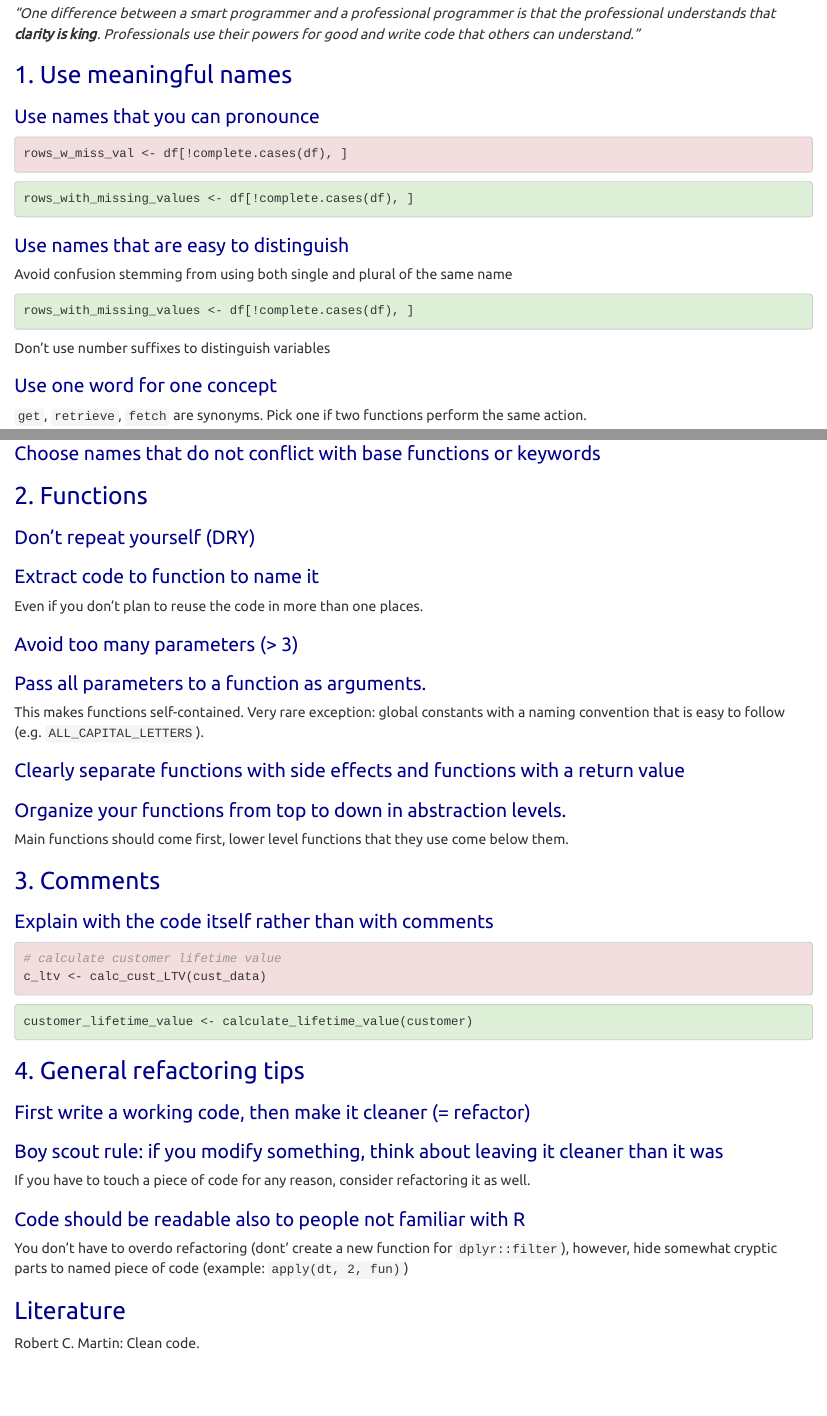
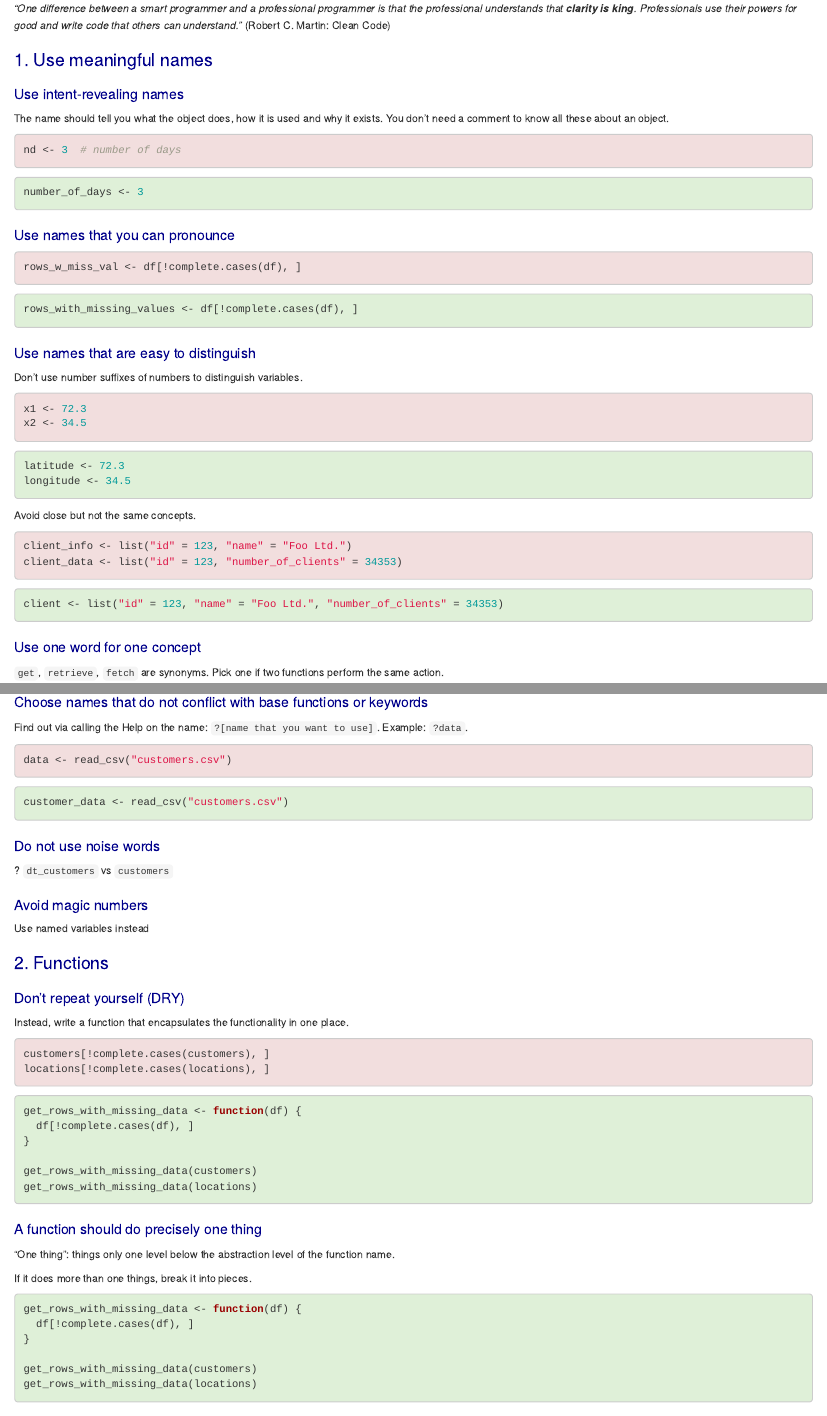
Before and after one commit to czeildi/erum-2018-clean-r-code, an R Markdown document (cheatsheet.Rmd): the page in a window 1100 px wide, from 660 px down before the commit and from 150 px down after it, so that both start at the same text, and a second part further down, joined at a grey line. The pictures show the output file cheatsheet.html that the author committed with the source, opened offline.

Commit message:
Develop cheatsheet.

````diff
--- a/cheatsheet.Rmd
+++ b/cheatsheet.Rmd
@@ -60,8 +60,7 @@ pre { /* Code block - determines code spacing between lines */
 knitr::opts_chunk$set(echo = TRUE, eval=FALSE)
 ```
 
-
-_"One difference between a smart programmer and a professional programmer is that the professional understands that __clarity is king__. Professionals use their powers for good and write code that others can understand."_
+_"One difference between a smart programmer and a professional programmer is that the professional understands that __clarity is king__. Professionals use their powers for good and write code that others can understand."_ (Robert C. Martin: Clean Code)
 
 # 1. Use meaningful names
 
@@ -70 +68,3 @@ _"One difference between a smart programmer and a professional programmer is tha
 
+The name should tell you what the object does, how it is used and why it exists.
+You don't need a comment to know all these about an object.
@@ -75,10 +71,10 @@ _does_.
 
 ```{r, class.source="bg-danger"}
-client_data <- function(...)
+nd <- 3  # number of days
 ```
 
 ```{r, class.source="bg-success"}
-get_client_data <- function(...)
+number_of_days <- 3
 ```
 
 ## Use names that you can pronounce
@@ -93,17 +89,28 @@ rows_with_missing_values <- df[!complete.cases(df), ]
 
 ## Use names that are easy to distinguish
 
-Avoid confusion stemming from using both single and plural of the same name
+Don't use number suffixes of numbers to distinguish variables.
 
 ```{r, class.source="bg-danger"}
-
+x1 <- 72.3
+x2 <- 34.5
 ```
 
 ```{r, class.source="bg-success"}
-rows_with_missing_values <- df[!complete.cases(df), ]
+latitude <- 72.3
+longitude <- 34.5
 ```
 
-Don't use number suffixes to distinguish variables
+Avoid having close but not the same concepts.
+
+```{r, class.source="bg-danger"}
+client_info <- list("id" = 123, "name" = "Foo Ltd.")
+client_data <- list("id" = 123, "number_of_clients" = 34353)
+```
+
+```{r, class.source="bg-success"}
+client <- list("id" = 123, "name" = "Foo Ltd.", "number_of_clients" = 34353)
+```
 
 ## Use one word for one concept
 
@@ -130,9 +155,18 @@ customers <- delete_rows_with_missing_values(customers)
 complete_customers <- delete_rows_with_missing_values(customers)
 ```
 
-<!-- Reason: on the one hand it is more difficult to inspect intermediate result on the other hand it is likely that if you run the same code block twice you will get unintended results. -->
+## Choose names that do not conflict with base functions or keywords
 
-## Choose names that do not conflict with base functions or keywords
+Find out via calling the Help on the name: `?[name that you want to use]`.
+Example: `?data`.
+
+```{r, class.source="bg-danger"}
+data <- read_csv("customers.csv")
+```
+
+```{r, class.source="bg-success"}
+customer_data <- read_csv("customers.csv")
+```
 
 ## Do not use noise words
 
@@ -148,4 +182,37 @@ Use named variables instead
 
 ## Don't repeat yourself (DRY)
 
+Instead, write a function that encapsulates the functionality in one place.
+
+```{r, class.source="bg-danger"}
+customers[!complete.cases(customers), ]
+locations[!complete.cases(locations), ]
+```
+
+```{r, class.source="bg-success"}
+get_rows_with_missing_data <- function(df) {
+  df[!complete.cases(df), ]
+}
+
+get_rows_with_missing_data(customers)
+get_rows_with_missing_data(locations)
+```
+
 ## A function should do precisely one thing
+
+"One thing": things only one level below the abstraction
+level of the function name.
+
+If it does more than one things, break it into pieces.
+
+```{r, class.source="bg-danger"}
+
+```
+
+```{r, class.source="bg-success"}
+get_rows_with_missing_data <- function(df) {
+  df[!complete.cases(df), ]
+}
+
+get_rows_with_missing_data(customers)
+get_rows_with_missing_data(locations)
--- /dev/null
+++ b/cheatsheet.css
@@ -0,0 +1,8 @@
+@media print {
+  body{
+    column-count: 3;
+    -webkit-column-count: 3;
+    -moz-column-count: 3;
+    -webkit-print-color-adjust: exact;
+  }
+}
````
Also changed, not shown: cheatsheet.html, cheatsheet.pdf, cheatsheet.Rmd (66 more changed lines).
